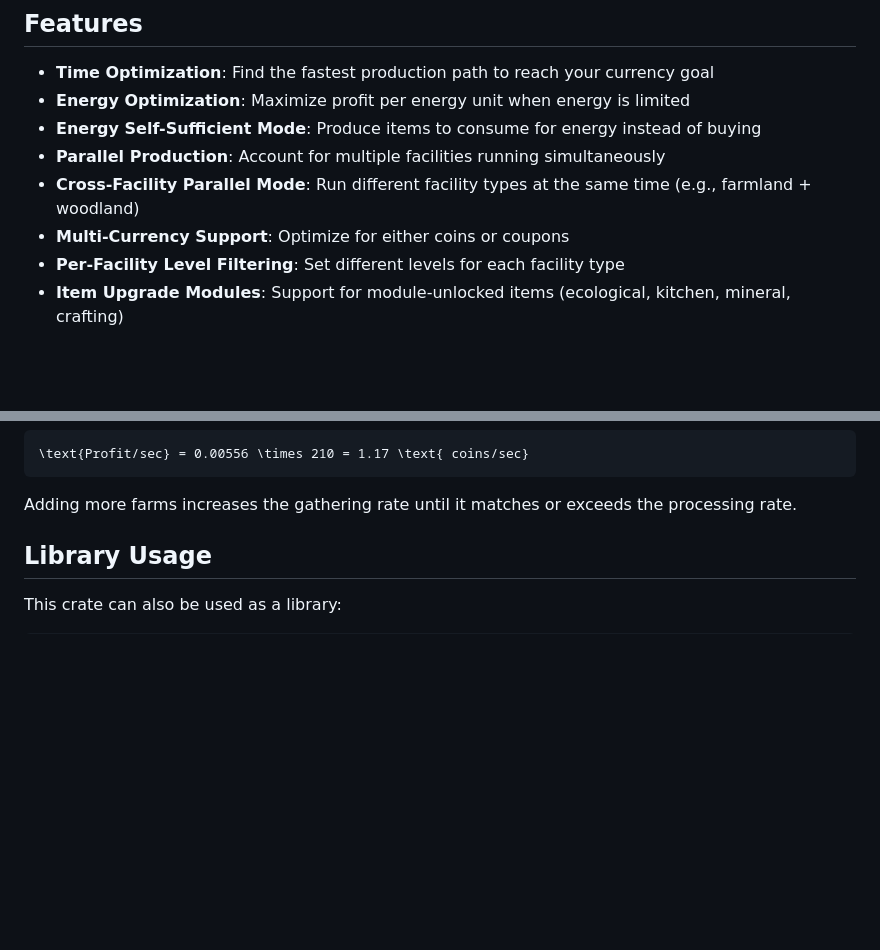
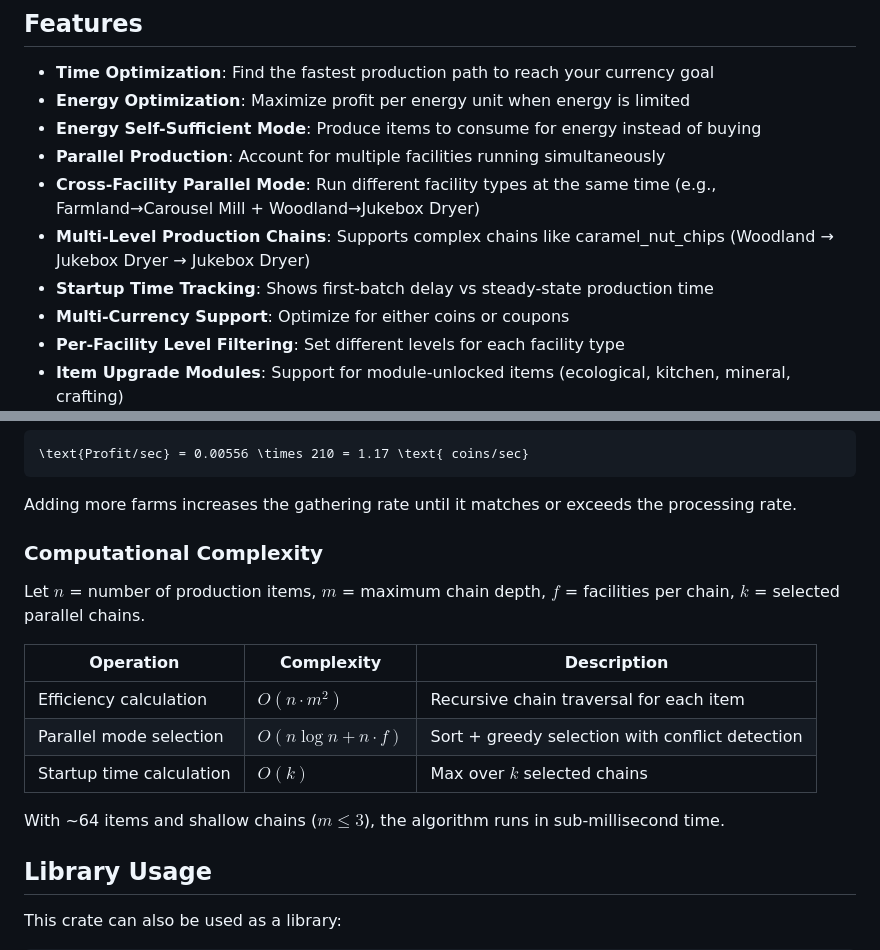
Before and after one commit to ae-bii/aniimax, a Markdown page: README.md, 2 parts joined by grey strips. GitHub-like rendering; blank space fills up the shorter version.

````diff
--- a/README.md
+++ b/README.md
@@ -14,7 +14,9 @@ A command-line tool, Rust library, and **web application** for optimizing produc
 - **Energy Optimization**: Maximize profit per energy unit when energy is limited
 - **Energy Self-Sufficient Mode**: Produce items to consume for energy instead of buying
 - **Parallel Production**: Account for multiple facilities running simultaneously
-- **Cross-Facility Parallel Mode**: Run different facility types at the same time (e.g., farmland + woodland)
+- **Cross-Facility Parallel Mode**: Run different facility types at the same time (e.g., Farmland→Carousel Mill + Woodland→Jukebox Dryer)
+- **Multi-Level Production Chains**: Supports complex chains like caramel_nut_chips (Woodland → Jukebox Dryer → Jukebox Dryer)
+- **Startup Time Tracking**: Shows first-batch delay vs steady-state production time
 - **Multi-Currency Support**: Optimize for either coins or coupons
 - **Per-Facility Level Filtering**: Set different levels for each facility type
 - **Item Upgrade Modules**: Support for module-unlocked items (ecological, kitchen, mineral, crafting)
@@ -329,6 +372,18 @@ Bottleneck is gathering (0.00556 < 0.0333):
 ```
 
 Adding more farms increases the gathering rate until it matches or exceeds the processing rate.
+
+### Computational Complexity
+
+Let $n$ = number of production items, $m$ = maximum chain depth, $f$ = facilities per chain, $k$ = selected parallel chains.
+
+| Operation | Complexity | Description |
+|-----------|------------|-------------|
+| Efficiency calculation | $O(n \cdot m^2)$ | Recursive chain traversal for each item |
+| Parallel mode selection | $O(n \log n + n \cdot f)$ | Sort + greedy selection with conflict detection |
+| Startup time calculation | $O(k)$ | Max over $k$ selected chains |
+
+With ~64 items and shallow chains ($m \leq 3$), the algorithm runs in sub-millisecond time.
 
 ## Library Usage
 
````
Also changed, not shown: other parts of README.md (+56 -15 lines).
